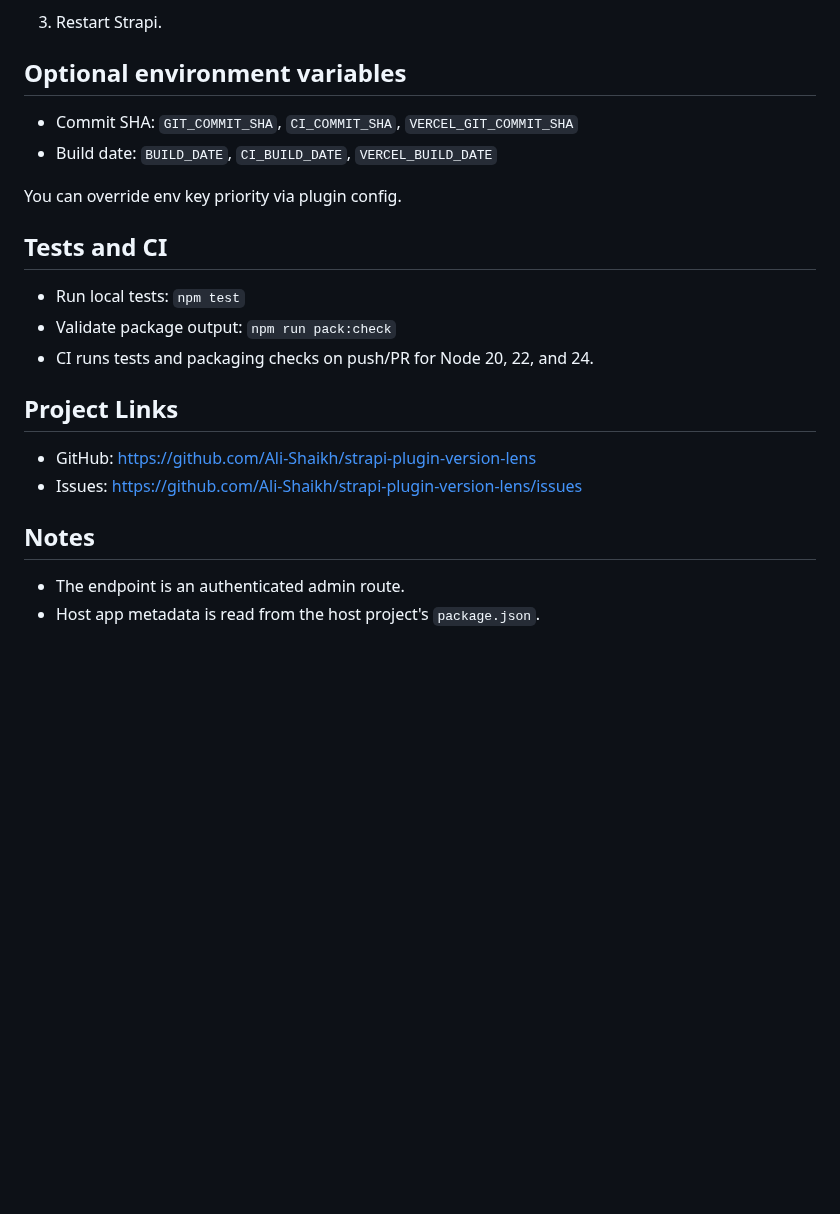
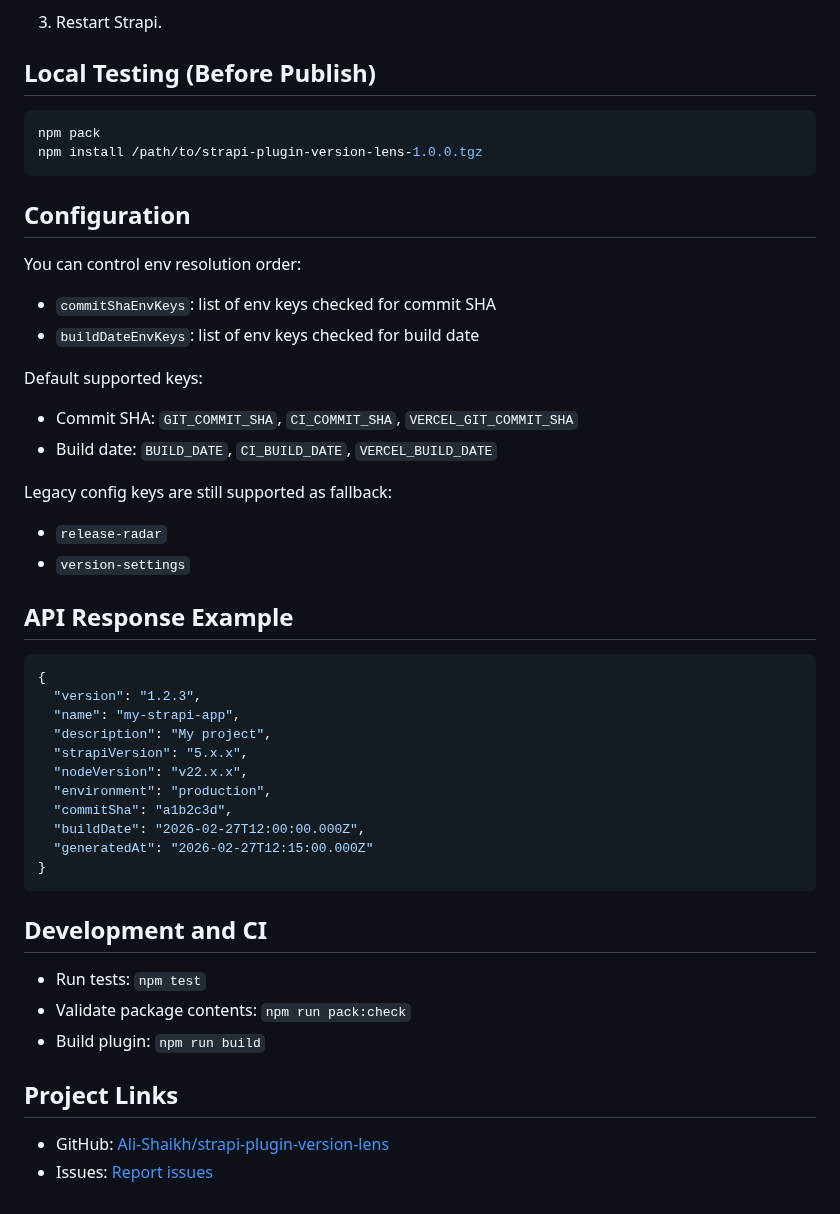
Before and after one commit to Ali-Shaikh/strapi-plugin-version-lens, a Markdown page: README.md, the part around one of its changes. Drawn GitHub-style; blank space fills up the shorter version.

````diff
--- a/README.md
+++ b/README.md
@@ -48,24 +61,52 @@ Legacy config key support: `release-radar` and `version-settings` are still read
 3. Restart Strapi.
 
-## Optional environment variables
+## Local Testing (Before Publish)
+
+```bash
+npm pack
+npm install /path/to/strapi-plugin-version-lens-1.0.0.tgz
+```
+
+## Configuration
+
+You can control env resolution order:
+
+- `commitShaEnvKeys`: list of env keys checked for commit SHA
+- `buildDateEnvKeys`: list of env keys checked for build date
+
+Default supported keys:
 
 - Commit SHA: `GIT_COMMIT_SHA`, `CI_COMMIT_SHA`, `VERCEL_GIT_COMMIT_SHA`
 - Build date: `BUILD_DATE`, `CI_BUILD_DATE`, `VERCEL_BUILD_DATE`
 
-You can override env key priority via plugin config.
+Legacy config keys are still supported as fallback:
 
-## Tests and CI
+- `release-radar`
+- `version-settings`
 
-- Run local tests: `npm test`
-- Validate package output: `npm run pack:check`
-- CI runs tests and packaging checks on push/PR for Node 20, 22, and 24.
+## API Response Example
+
+```json
+{
+  "version": "1.2.3",
+  "name": "my-strapi-app",
+  "description": "My project",
+  "strapiVersion": "5.x.x",
+  "nodeVersion": "v22.x.x",
+  "environment": "production",
+  "commitSha": "a1b2c3d",
+  "buildDate": "2026-02-27T12:00:00.000Z",
+  "generatedAt": "2026-02-27T12:15:00.000Z"
+}
+```
+
+## Development and CI
+
+- Run tests: `npm test`
+- Validate package contents: `npm run pack:check`
+- Build plugin: `npm run build`
 
 ## Project Links
 
-- GitHub: https://github.com/Ali-Shaikh/strapi-plugin-version-lens
-- Issues: https://github.com/Ali-Shaikh/strapi-plugin-version-lens/issues
-
-## Notes
-
-- The endpoint is an authenticated admin route.
-- Host app metadata is read from the host project's `package.json`.
+- GitHub: [Ali-Shaikh/strapi-plugin-version-lens](https://github.com/Ali-Shaikh/strapi-plugin-version-lens)
+- Issues: [Report issues](https://github.com/Ali-Shaikh/strapi-plugin-version-lens/issues)
````
Also changed, not shown: other parts of README.md (+35 -22 lines), assets/Screenshot01.png (added), 1 other file.
